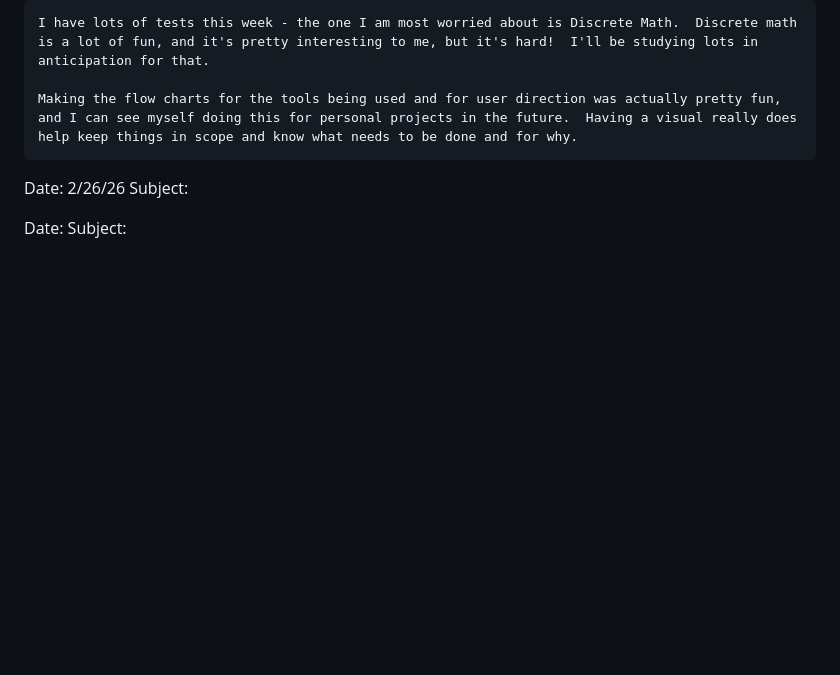
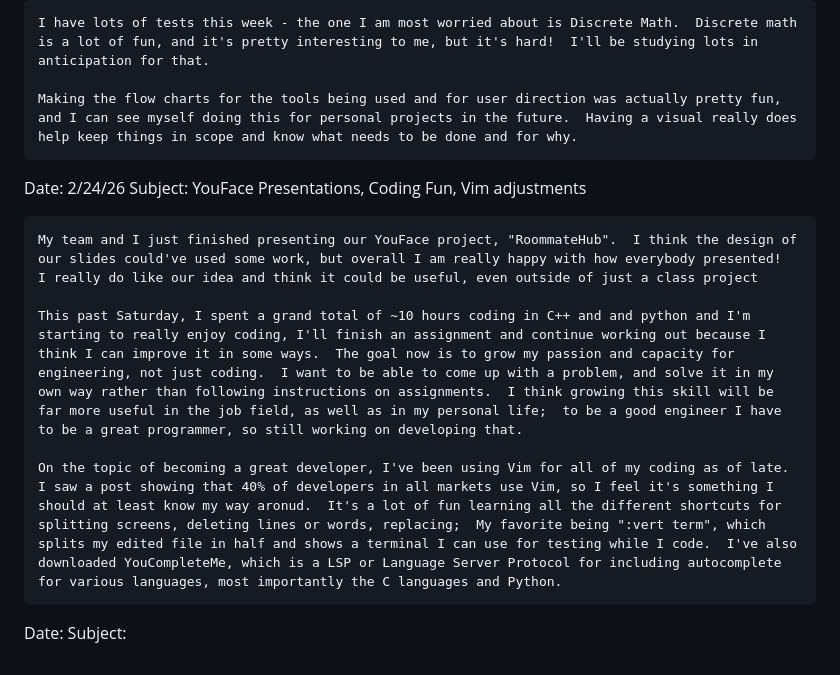
Before and after one commit to Phishy1337/CS2450, a Markdown page: journal.md, the part around the change. Rendered like a GitHub page; blank space fills up the shorter version.

Commit message:
updated journal

```diff
--- a/journal.md
+++ b/journal.md
@@ -41,8 +41,14 @@ Subject: Many tests, Flow fun
 
     Making the flow charts for the tools being used and for user direction was actually pretty fun, and I can see myself doing this for personal projects in the future.  Having a visual really does help keep things in scope and know what needs to be done and for why.
 
-Date: 2/26/26
-Subject:
+Date: 2/24/26
+Subject: YouFace Presentations, Coding Fun, Vim adjustments
+
+    My team and I just finished presenting our YouFace project, "RoommateHub".  I think the design of our slides could've used some work, but overall I am really happy with how everybody presented!  I really do like our idea and think it could be useful, even outside of just a class project
+
+    This past Saturday, I spent a grand total of ~10 hours coding in C++ and and python and I'm starting to really enjoy coding, I'll finish an assignment and continue working out because I think I can improve it in some ways.  The goal now is to grow my passion and capacity for engineering, not just coding.  I want to be able to come up with a problem, and solve it in my own way rather than following instructions on assignments.  I think growing this skill will be far more useful in the job field, as well as in my personal life;  to be a good engineer I have to be a great programmer, so still working on developing that.
+
+    On the topic of becoming a great developer, I've been using Vim for all of my coding as of late.  I saw a post showing that 40% of developers in all markets use Vim, so I feel it's something I should at least know my way aronud.  It's a lot of fun learning all the different shortcuts for splitting screens, deleting lines or words, replacing;  My favorite being ":vert term", which splits my edited file in half and shows a terminal I can use for testing while I code.  I've also downloaded YouCompleteMe, which is a LSP or Language Server Protocol for including autocomplete for various languages, most importantly the C languages and Python.
 
 Date:
 Subject:
```
